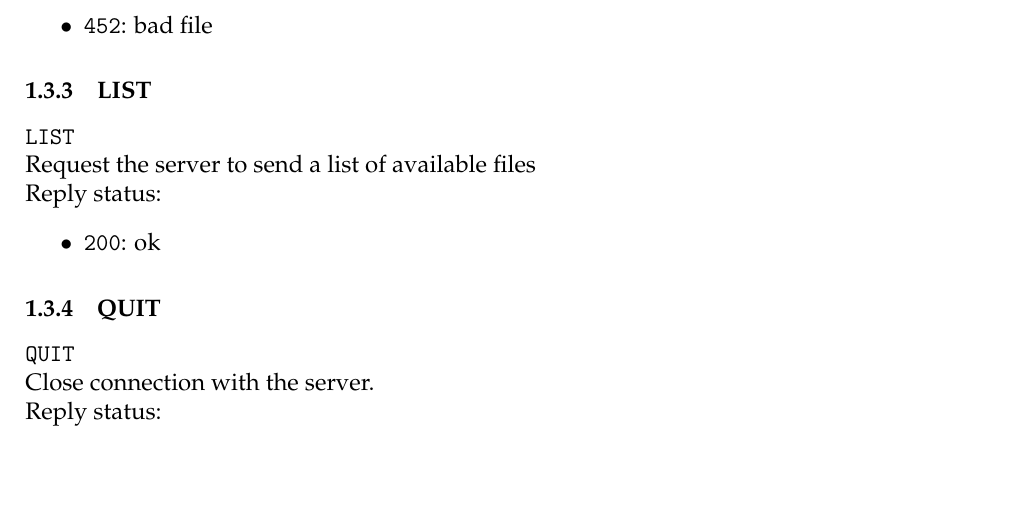
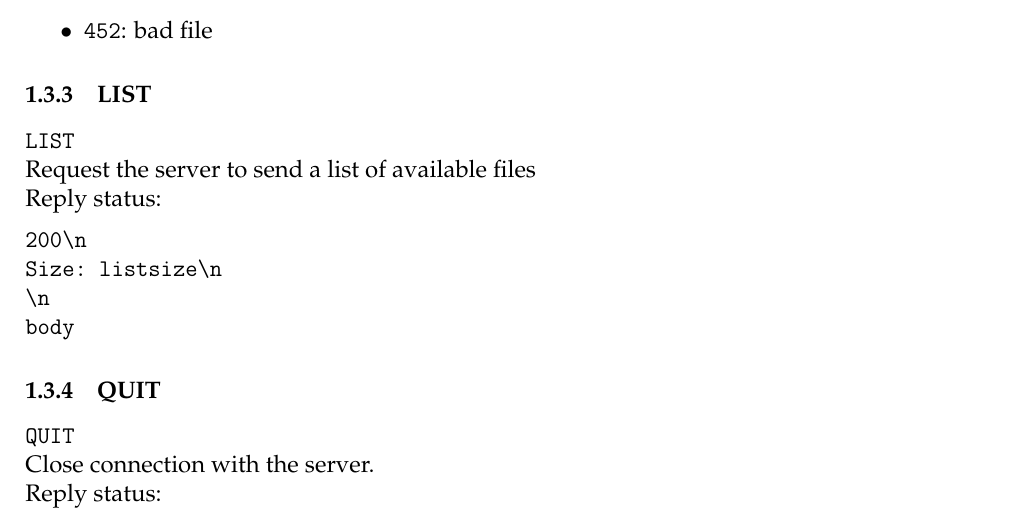
Before and after one commit to giomba/cybersec-proj, a LaTeX document (doc/main.tex): part of page 3 of 4, cut so that both start at the same text, the shorter picture padded with empty space. Compiled offline with pdfLaTeX.

Commit message:
LIST reply fix

```diff
--- a/doc/main.tex
+++ b/doc/main.tex
@@ -161,9 +161,12 @@ Reply status:
 Request the server to send a list of available files
 
 Reply status:
-\begin{itemize}
-  \item \texttt{200}: ok
-\end{itemize}
+\begin{verbatim}
+200\n
+Size: listsize\n
+\n
+body
+\end{verbatim}
 
 \subsubsection{QUIT}
 \texttt{QUIT}
```
